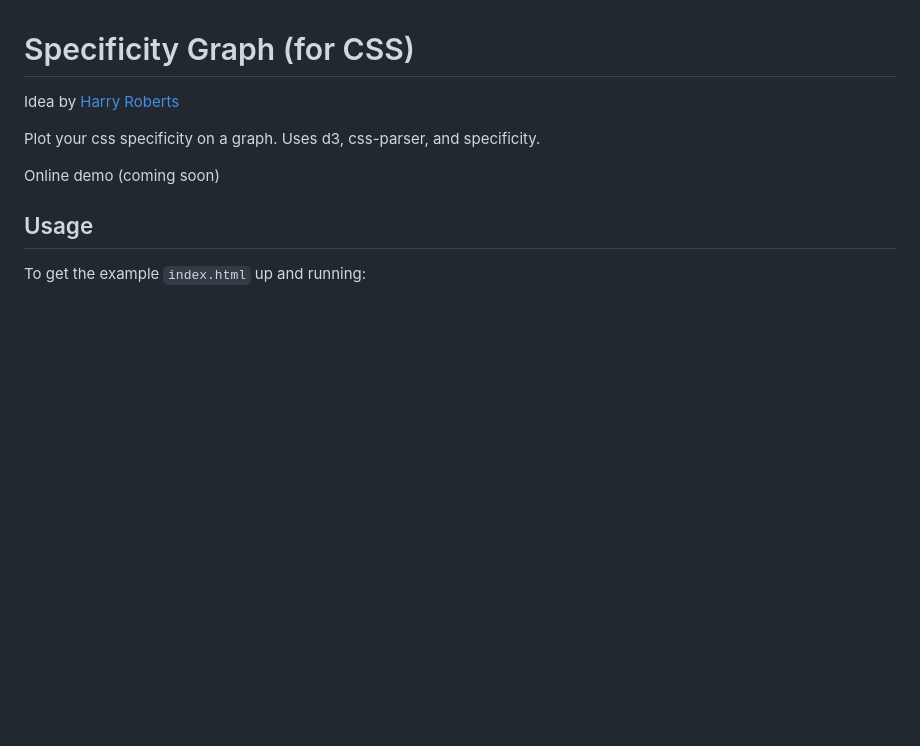
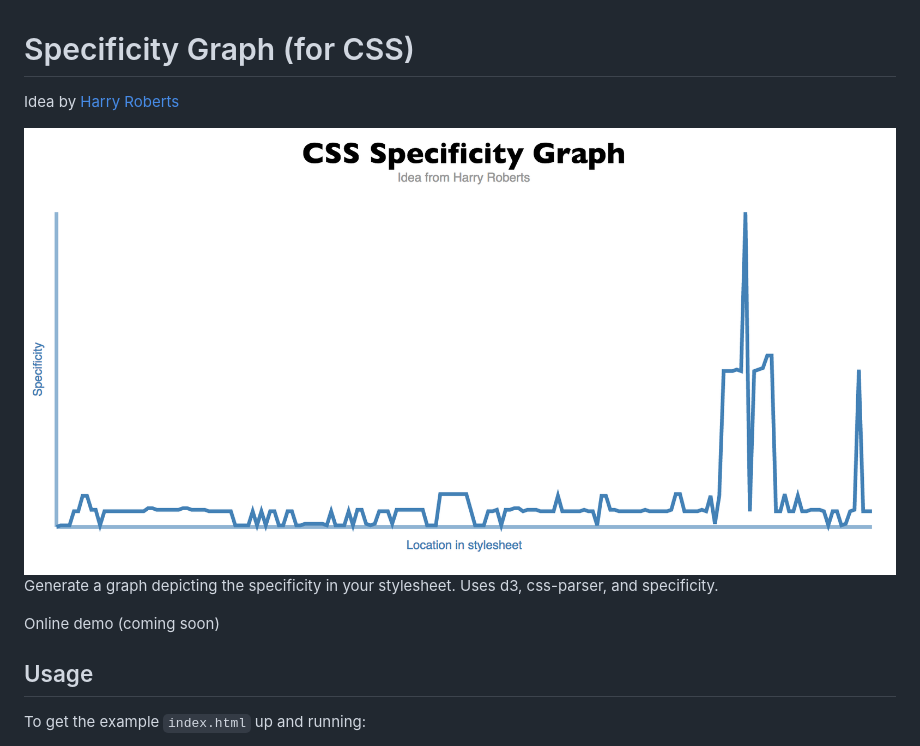
Before and after one commit to pocketjoso/specificity-graph, a Markdown page: README.md, the part around the change. GitHub-like rendering; pictures changed too: img/example-graph.png (added); blank space fills up the shorter version.

Commit message:
add graph example image

```diff
--- a/README.md
+++ b/README.md
@@ -1,7 +1,8 @@
 # Specificity Graph (for CSS)
 Idea by [Harry Roberts](http://csswizardry.com/2014/10/the-specificity-graph/)
 
-Plot your css specificity on a graph. Uses d3, css-parser, and specificity.
+![The generated graph](https://raw.githubusercontent.com/pocketjoso/specificity-graph/master/img/example-graph.png)
+Generate a graph depicting the specificity in your stylesheet. Uses d3, css-parser, and specificity.
 
 Online demo (coming soon)
 
```
